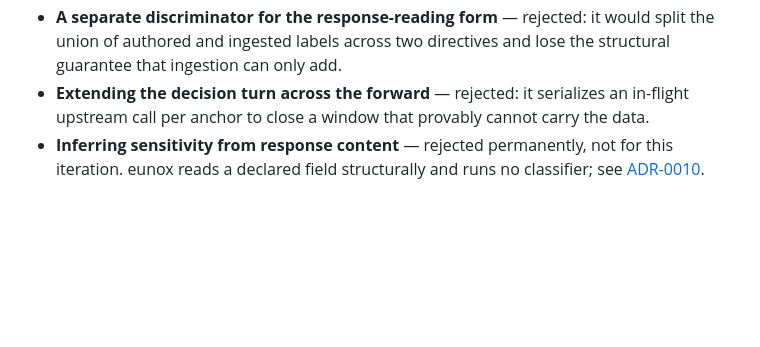
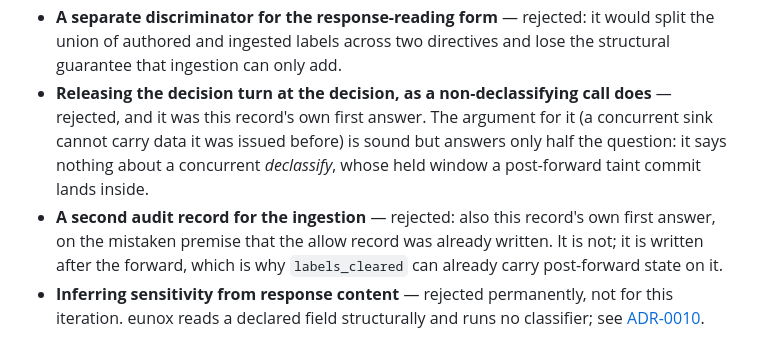
Before and after one commit to eunolabsx/eunox, a Markdown page: docs/adr/0009-crosswalk-label-ingestion.md, the part around one of its changes. Rendered like a GitHub page; blank space fills up the shorter version.

```diff
--- a/docs/adr/0009-crosswalk-label-ingestion.md
+++ b/docs/adr/0009-crosswalk-label-ingestion.md
@@ -165,9 +224,15 @@ source value, bounded and control-sanitized (`capability.BoundString` +
 - **A separate discriminator for the response-reading form** — rejected: it
   would split the union of authored and ingested labels across two directives
   and lose the structural guarantee that ingestion can only add.
-- **Extending the decision turn across the forward** — rejected: it serializes
-  an in-flight upstream call per anchor to close a window that provably cannot
-  carry the data.
+- **Releasing the decision turn at the decision, as a non-declassifying call
+  does** — rejected, and it was this record's own first answer. The argument for
+  it (a concurrent sink cannot carry data it was issued before) is sound but
+  answers only half the question: it says nothing about a concurrent
+  *declassify*, whose held window a post-forward taint commit lands inside.
+- **A second audit record for the ingestion** — rejected: also this record's own
+  first answer, on the mistaken premise that the allow record was already
+  written. It is not; it is written after the forward, which is why
+  `labels_cleared` can already carry post-forward state on it.
 - **Inferring sensitivity from response content** — rejected permanently, not
   for this iteration. eunox reads a declared field structurally and runs no
   classifier; see [ADR-0010](./0010-no-decision-path-classification.md).
```
Also changed, not shown: other parts of docs/adr/0009-crosswalk-label-ingestion.md (+114 -39 lines), docs/adr/0010-no-decision-path-classification.md (+14 -5 lines).
